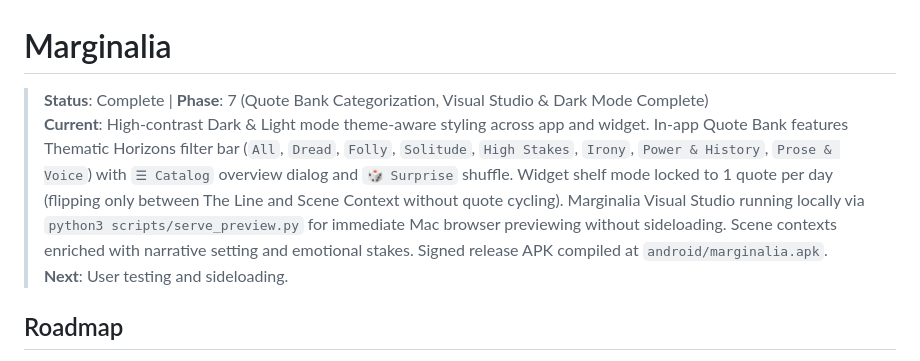
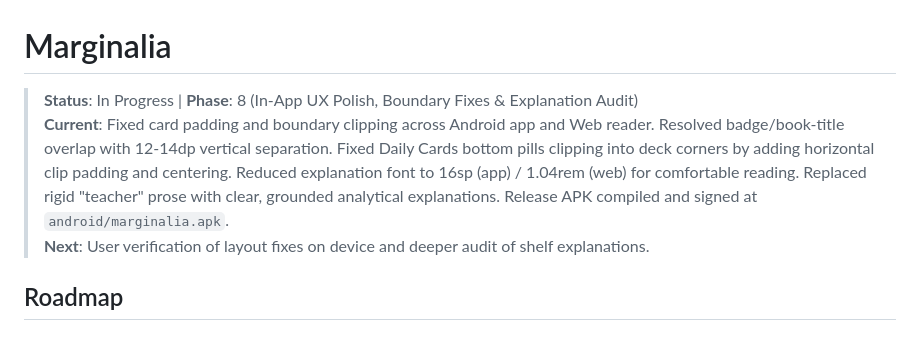
Before and after one commit to terriblyoffendedmarketer-stack/quotes-project, a Markdown page: CLAUDE.md, the part around the change. Drawn GitHub-style.

Commit message:
Update CLAUDE.md status for Phase 8 UX polish and audit

```diff
--- a/CLAUDE.md
+++ b/CLAUDE.md
@@ -1,8 +1,8 @@
 # Marginalia
 
-> **Status**: Complete | **Phase**: 7 (Quote Bank Categorization, Visual Studio & Dark Mode Complete)
-> **Current**: High-contrast Dark & Light mode theme-aware styling across app and widget. In-app Quote Bank features Thematic Horizons filter bar (`All`, `Dread`, `Folly`, `Solitude`, `High Stakes`, `Irony`, `Power & History`, `Prose & Voice`) with `☰ Catalog` overview dialog and `🎲 Surprise` shuffle. Widget shelf mode locked to 1 quote per day (flipping only between The Line and Scene Context without quote cycling). Marginalia Visual Studio running locally via `python3 scripts/serve_preview.py` for immediate Mac browser previewing without sideloading. Scene contexts enriched with narrative setting and emotional stakes. Signed release APK compiled at `android/marginalia.apk`.
-> **Next**: User testing and sideloading.
+> **Status**: In Progress | **Phase**: 8 (In-App UX Polish, Boundary Fixes & Explanation Audit)
+> **Current**: Fixed card padding and boundary clipping across Android app and Web reader. Resolved badge/book-title overlap with 12-14dp vertical separation. Fixed Daily Cards bottom pills clipping into deck corners by adding horizontal clip padding and centering. Reduced explanation font to 16sp (app) / 1.04rem (web) for comfortable reading. Replaced rigid "teacher" prose with clear, grounded analytical explanations. Release APK compiled and signed at `android/marginalia.apk`.
+> **Next**: User verification of layout fixes on device and deeper audit of shelf explanations.
 
 ## Roadmap
 
```
